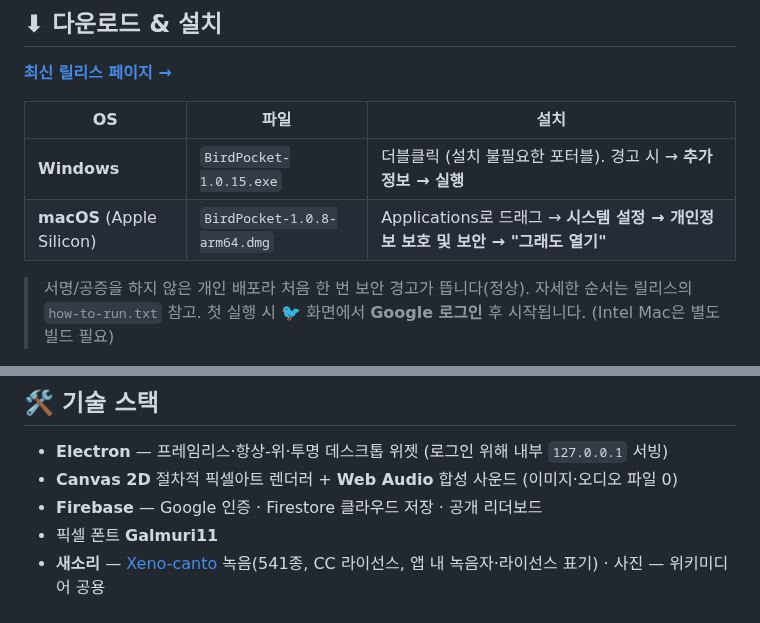
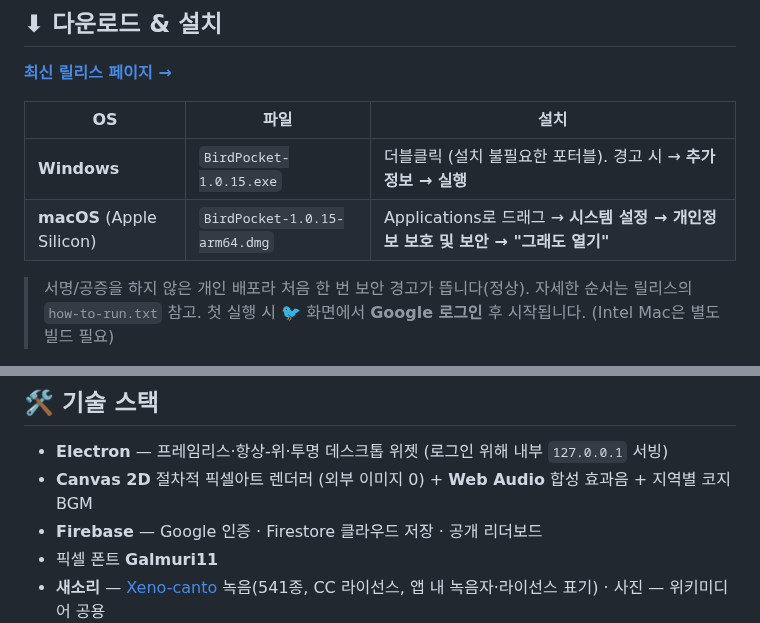
Before and after one commit to woopo666/bird-pocket, a Markdown page: README.md, 2 parts joined by grey strips. Rendered like a GitHub page.

Commit message:
Mac 1.0.15 dmg + audio note

```diff
--- a/README.md
+++ b/README.md
@@ -44,7 +44,7 @@ Bird Pocket은 화면 한구석에 늘 떠 있는 **데스크톱 펫 위젯**입
 | OS | 파일 | 설치 |
 |----|------|------|
 | **Windows** | `BirdPocket-1.0.15.exe` | 더블클릭 (설치 불필요한 포터블). 경고 시 → **추가 정보 → 실행** |
-| **macOS** (Apple Silicon) | `BirdPocket-1.0.8-arm64.dmg` | Applications로 드래그 → **시스템 설정 → 개인정보 보호 및 보안 → "그래도 열기"** |
+| **macOS** (Apple Silicon) | `BirdPocket-1.0.15-arm64.dmg` | Applications로 드래그 → **시스템 설정 → 개인정보 보호 및 보안 → "그래도 열기"** |
 
 > 서명/공증을 하지 않은 개인 배포라 처음 한 번 보안 경고가 뜹니다(정상). 자세한 순서는 릴리스의 `how-to-run.txt` 참고.
 > 첫 실행 시 🐦 화면에서 **Google 로그인** 후 시작됩니다. (Intel Mac은 별도 빌드 필요)
@@ -63,7 +63,7 @@ Bird Pocket은 화면 한구석에 늘 떠 있는 **데스크톱 펫 위젯**입
 ## 🛠 기술 스택
 
 - **Electron** — 프레임리스·항상-위·투명 데스크톱 위젯 (로그인 위해 내부 `127.0.0.1` 서빙)
-- **Canvas 2D** 절차적 픽셀아트 렌더러 + **Web Audio** 합성 사운드 (이미지·오디오 파일 0)
+- **Canvas 2D** 절차적 픽셀아트 렌더러 (외부 이미지 0) + **Web Audio** 합성 효과음 + 지역별 코지 BGM
 - **Firebase** — Google 인증 · Firestore 클라우드 저장 · 공개 리더보드
 - 픽셀 폰트 **Galmuri11**
 - **새소리** — [Xeno-canto](https://xeno-canto.org) 녹음(541종, CC 라이선스, 앱 내 녹음자·라이선스 표기) · 사진 — 위키미디어 공용
```
